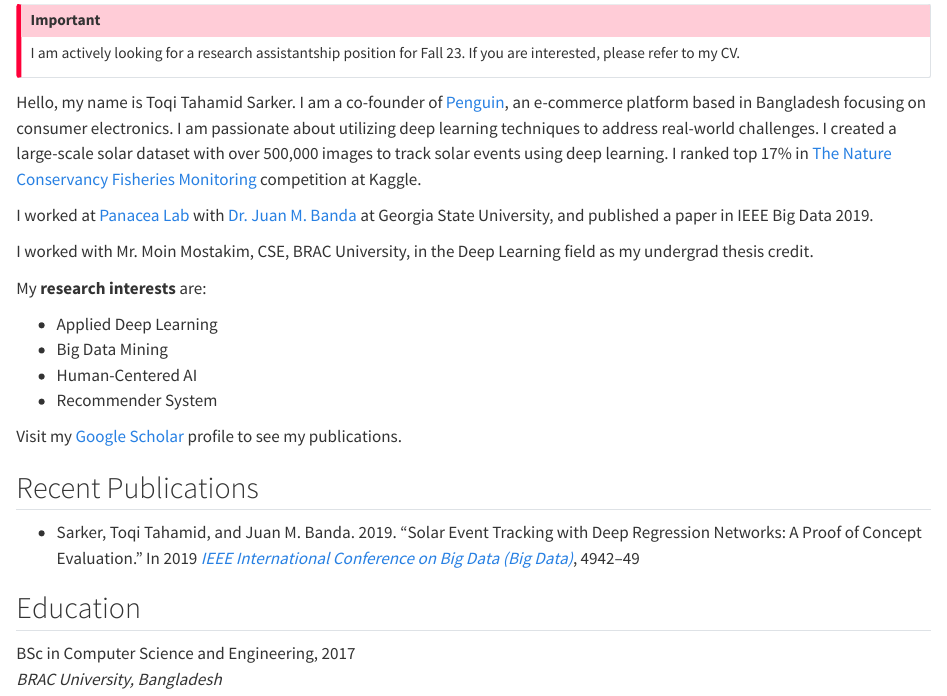
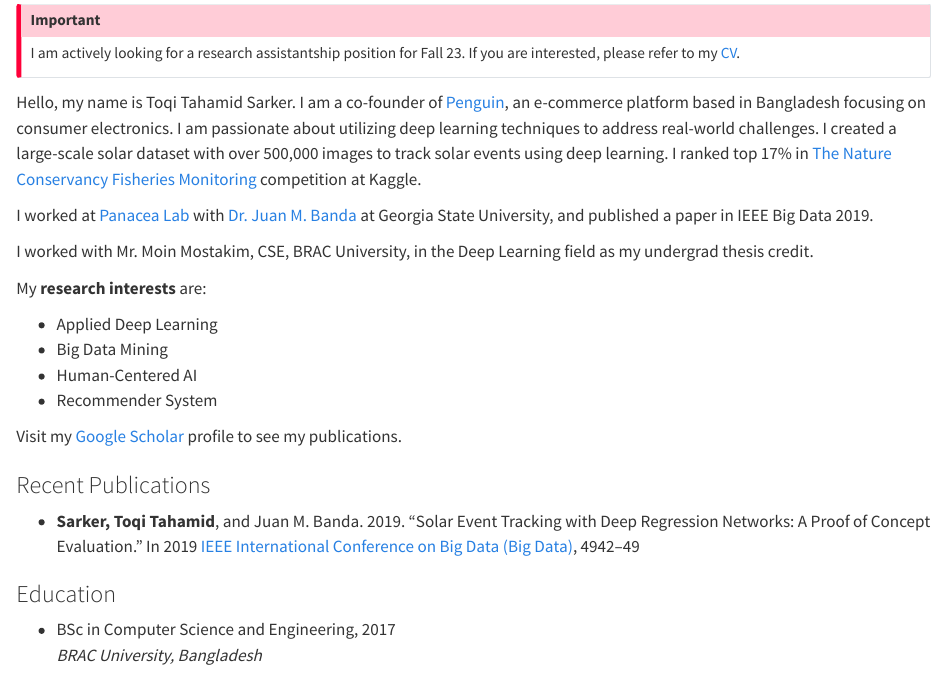
Before and after one commit to toqitahamid/toqitahamid.github.io, a Quarto document (index.qmd): the page in a window 1100 px wide, from 140 px down. Rendered offline with R 4.5, knitr and Pandoc in place of Quarto, with nearby package versions.

Commit message:
added html styling

````diff
--- a/_quarto.yml
+++ b/_quarto.yml
@@ -18,7 +18,7 @@
     - "files/**"
 
 
-freeze: auto
+freeze: false
 
 bibliography: files/bib/references.bib
 csl: files/bib/chicago-author-date.csl
--- /dev/null
+++ b/files/html/about.css
@@ -0,0 +1,60 @@
+
+.push-down-3 {
+    margin-top: 3rem !important;
+  }
+
+  /* Degree area -------------------------------------------------------------------- */
+  #education {
+    list-style-type: none;
+    padding-left: 0;
+  }
+
+  #education li {
+    margin-bottom: 1rem;
+  }
+
+  .university {
+    color: gray;
+  }
+
+
+/* h3 {
+    margin: 0 0 2rem !important;
+    color: slategray;
+} */
+
+.h3, h3 {
+    font-size: calc(1.3rem + 0.6vw);
+}
+
+h3:after {
+    content: "";
+    position: absolute;
+    bottom: 0;
+    left: 0;
+    right: 0;
+    height: 0.5em;
+    border-top: 2px solid slategray;
+    z-index: -1;
+}
+
+/* Setting Lines after headers */
+h3 {
+    position: relative;
+}
+
+h3 span {
+    background-color: white;
+    padding-right: 10px;
+}
+
+h3:after {
+    content: "";
+    position: absolute;
+    bottom: 0;
+    left: 0;
+    right: 0;
+    height: 0.5em;
+    border-top: 2px solid slategray;
+    z-index: -1;
+}
--- a/index.qmd
+++ b/index.qmd
@@ -25,7 +25,7 @@
 title-block-banner: "#011627"
 format:
   html:
-    # css: /files/html/calendar.css
+    css: /files/html/about.css
     quarto-template-params:
       banner-header-class: "home"
 page-layout: full
@@ -61,7 +61,7 @@
 ::: {.g-col-12 .g-col-sm-8}
 
 ::: {.callout-important appearance="simple" icon=false}
-I am actively looking for a research assistantship position for Fall 23. If you are interested, please refer to my CV.
+I am actively looking for a research assistantship position for Fall 23. If you are interested, please refer to my [CV](/cv/tts-cv.pdf).
 :::
 
 
@@ -81,18 +81,33 @@
 Visit my [Google Scholar](https://scholar.google.com/citations?user=i1SmuwYAAAAJ&hl=en) profile to see my publications.
 
 
-## <i class="fas fa-newspaper"></i> Recent Publications
-* Sarker, Toqi Tahamid, and Juan M. Banda. 2019. “Solar Event Tracking with Deep Regression Networks: A Proof of Concept Evaluation.” In 2019 [*IEEE International Conference on Big Data (Big Data)*](https://bigdataieee.org/BigData2019/), 4942–49 [<i class="fas fa-link"></i>](https://doi.org/10.1109/BigData47090.2019.9006273)
+<!-- ## <i class="fas fa-newspaper"></i> Recent Publications
+* Sarker, Toqi Tahamid, and Juan M. Banda. 2019. “Solar Event Tracking with Deep Regression Networks: A Proof of Concept Evaluation.” In 2019 [*IEEE International Conference on Big Data (Big Data)*](https://bigdataieee.org/BigData2019/), 4942–49 [<i class="fas fa-link"></i>](https://doi.org/10.1109/BigData47090.2019.9006273) -->
 
 
-## <i class="fas fa-newspaper"></i> Education
-
-BSc in Computer Science and Engineering, 2017
-<br>
-*BRAC University, Bangladesh*
+```{=html}
+<h3 class="push-down-3">
+  <span><i class="fa-solid fa-book"></i> Recent Publications</span>
+</h3>
+<ul id="news">
+  <li>
+      <b>Sarker, Toqi Tahamid</b>, and Juan M. Banda. 2019. “Solar Event Tracking with Deep Regression Networks: A Proof of Concept Evaluation.” In 2019 <a href="https://bigdataieee.org/BigData2019/">IEEE International Conference on Big Data (Big Data)</a>, 4942–49  <a htrf="https://doi.org/10.1109/BigData47090.2019.9006273"><i class="fas fa-link"></i></a>
+  </li>
+</ul>
 
 
+<h3 class="push-down-3">
+        <span><i class="fa-solid fa-graduation-cap"></i> Education</span>
+    </h3>
+    <ul id="education">
 
+        <li>
+            BSc in Computer Science and Engineering, 2017
+            <br>
+            <span class="university"><em>BRAC University, Bangladesh</em></span>
+        </li>
+    </ul>
+```
 
 :::
 
````
Also changed, not shown: cv/index.qmd (+1 -1 lines), cv/tts-cv.pdf (renamed from cv/2023-01-24_toqi-tahamid-sarker-cv.pdf), 1 other file.
